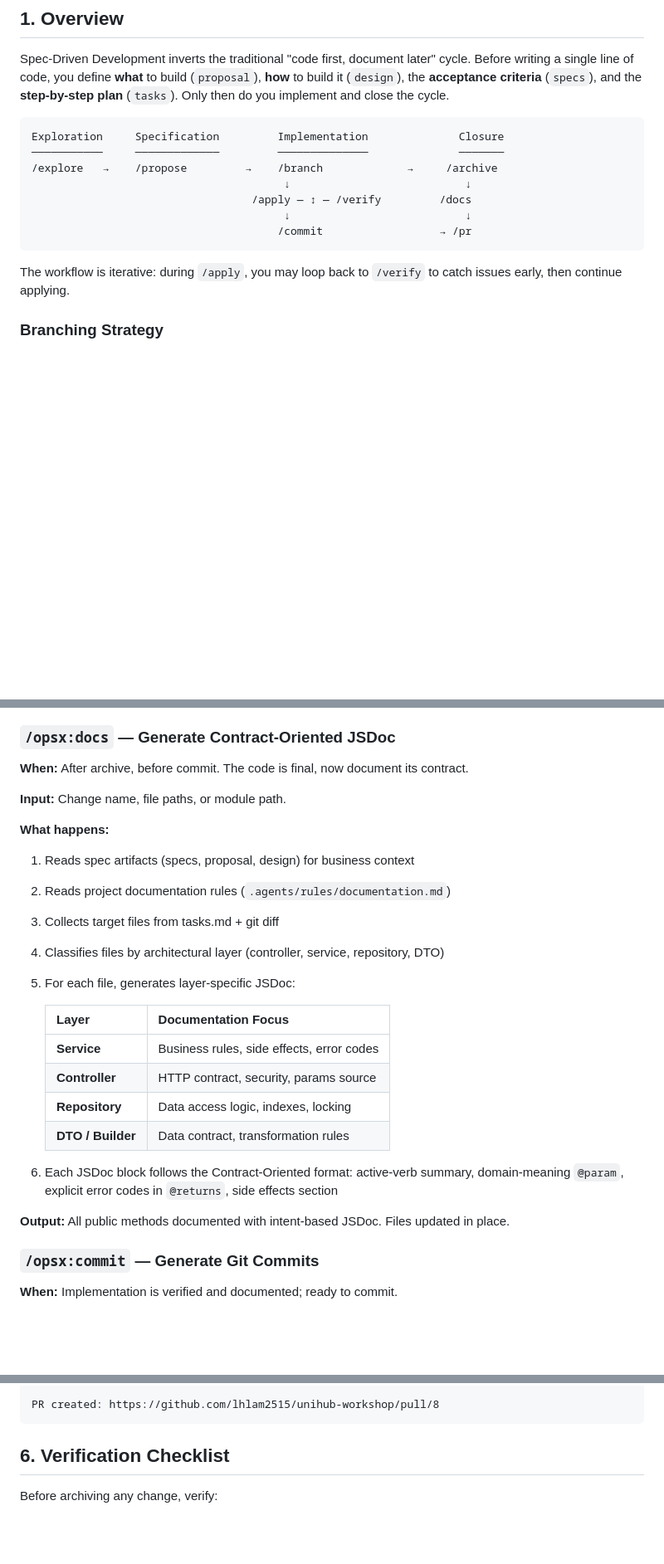
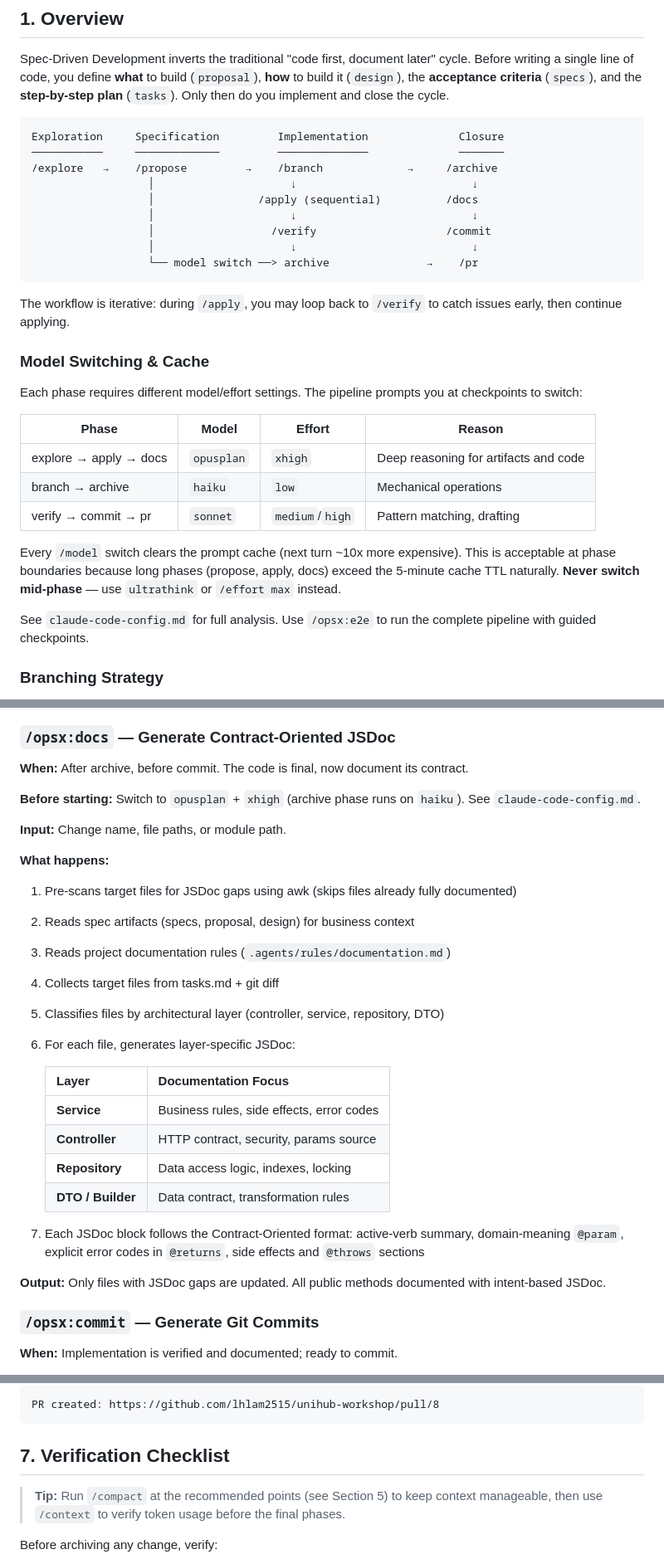
Before and after one commit to lhlam2515/unihub-workshop, a Markdown page: docs/guides/spec-driven-workflow.md, 3 parts joined by grey strips. Shown at 83% size. Rendered like a GitHub page; blank space fills up the shorter version.

````diff
--- a/docs/guides/spec-driven-workflow.md
+++ b/docs/guides/spec-driven-workflow.md
@@ -11,13 +11,29 @@ Spec-Driven Development inverts the traditional "code first, document later" cyc
 Exploration     Specification         Implementation              Closure
 ───────────     ─────────────         ──────────────              ───────
 /explore   →    /propose         →    /branch             →     /archive
-                                       ↓                           ↓
-                                  /apply — ↕ — /verify         /docs
-                                       ↓                           ↓
-                                      /commit                  → /pr
+                  │                     ↓                           ↓
+                  │                /apply (sequential)          /docs
+                  │                     ↓                           ↓
+                  │                  /verify                    /commit
+                  │                     ↓                           ↓
+                  └── model switch ──> archive               →    /pr
 ```
 
 The workflow is iterative: during `/apply`, you may loop back to `/verify` to catch issues early, then continue applying.
+
+### Model Switching & Cache
+
+Each phase requires different model/effort settings. The pipeline prompts you at checkpoints to switch:
+
+| Phase | Model | Effort | Reason |
+|-------|-------|--------|--------|
+| explore → apply → docs | `opusplan` | `xhigh` | Deep reasoning for artifacts and code |
+| branch → archive | `haiku` | `low` | Mechanical operations |
+| verify → commit → pr | `sonnet` | `medium`/`high` | Pattern matching, drafting |
+
+Every `/model` switch clears the prompt cache (next turn ~10x more expensive). This is acceptable at phase boundaries because long phases (propose, apply, docs) exceed the 5-minute cache TTL naturally. **Never switch mid-phase** — use `ultrathink` or `/effort max` instead.
+
+See `claude-code-config.md` for full analysis. Use `/opsx:e2e` to run the complete pipeline with guided checkpoints.
 
 ### Branching Strategy
 
@@ -298,15 +308,18 @@ For changes with independent task groups (e.g., repositories don't depend on con
 
 **When:** After archive, before commit. The code is final, now document its contract.
 
+**Before starting:** Switch to `opusplan` + `xhigh` (archive phase runs on `haiku`). See `claude-code-config.md`.
+
 **Input:** Change name, file paths, or module path.
 
 **What happens:**
 
-1. Reads spec artifacts (specs, proposal, design) for business context
-2. Reads project documentation rules (`.agents/rules/documentation.md`)
-3. Collects target files from tasks.md + git diff
-4. Classifies files by architectural layer (controller, service, repository, DTO)
-5. For each file, generates layer-specific JSDoc:
+1. Pre-scans target files for JSDoc gaps using awk (skips files already fully documented)
+2. Reads spec artifacts (specs, proposal, design) for business context
+3. Reads project documentation rules (`.agents/rules/documentation.md`)
+4. Collects target files from tasks.md + git diff
+5. Classifies files by architectural layer (controller, service, repository, DTO)
+6. For each file, generates layer-specific JSDoc:
 
    | Layer | Documentation Focus |
    |-------|-------------------|
@@ -315,9 +328,9 @@ For changes with independent task groups (e.g., repositories don't depend on con
    | **Repository** | Data access logic, indexes, locking |
    | **DTO / Builder** | Data contract, transformation rules |
 
-6. Each JSDoc block follows the Contract-Oriented format: active-verb summary, domain-meaning `@param`, explicit error codes in `@returns`, side effects section
+7. Each JSDoc block follows the Contract-Oriented format: active-verb summary, domain-meaning `@param`, explicit error codes in `@returns`, side effects and `@throws` sections
 
-**Output:** All public methods documented with intent-based JSDoc. Files updated in place.
+**Output:** Only files with JSDoc gaps are updated. All public methods documented with intent-based JSDoc.
 
 ### `/opsx:commit` — Generate Git Commits
 
@@ -533,7 +570,9 @@ $ gh pr create --title "feat(iam): implement IAM module with full auth lifecycle
 PR created: https://github.com/lhlam2515/unihub-workshop/pull/8
 ```
 
-## 6. Verification Checklist
+## 7. Verification Checklist
+
+> **Tip:** Run `/compact` at the recommended points (see Section 5) to keep context manageable, then use `/context` to verify token usage before the final phases.
 
 Before archiving any change, verify:
 
````
Also changed, not shown: other parts of docs/guides/spec-driven-workflow.md (+39 -21 lines).
